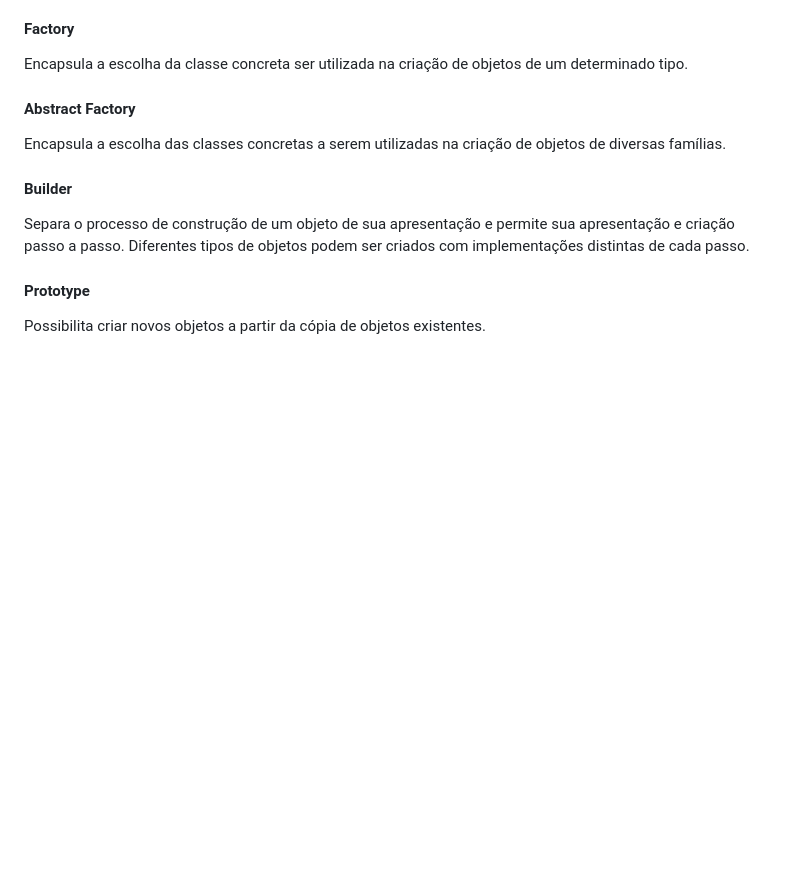
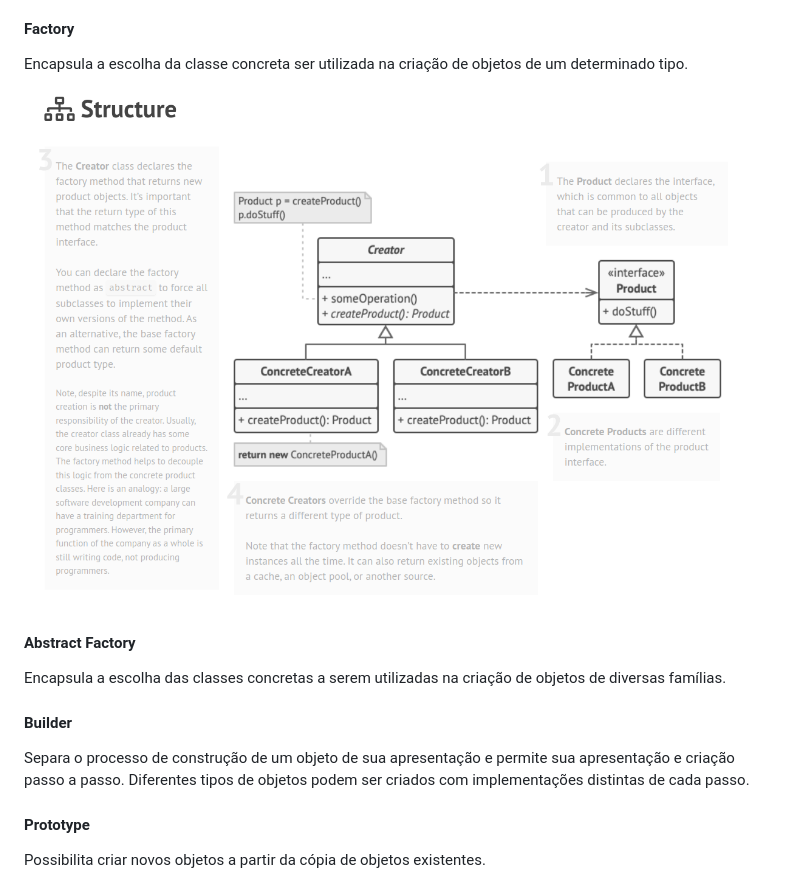
Before and after one commit to JoaoHenrique12/problem_solve, a Markdown page: arquitetura/intro.md, the part around the change. Rendered like a GitHub page; pictures changed too: arquitetura/images/factory.png (added); blank space fills up the shorter version.

Commit message:
Factory pattern

```diff
--- a/arquitetura/intro.md
+++ b/arquitetura/intro.md
@@ -52,6 +52,8 @@ orientado a objetos.
 Encapsula a escolha da classe concreta ser utilizada na criação de
 objetos de um determinado tipo.
 
+![Factory](images/factory.png)
+
 #### Abstract Factory
 
 Encapsula a escolha das classes concretas a serem utilizadas na
```
